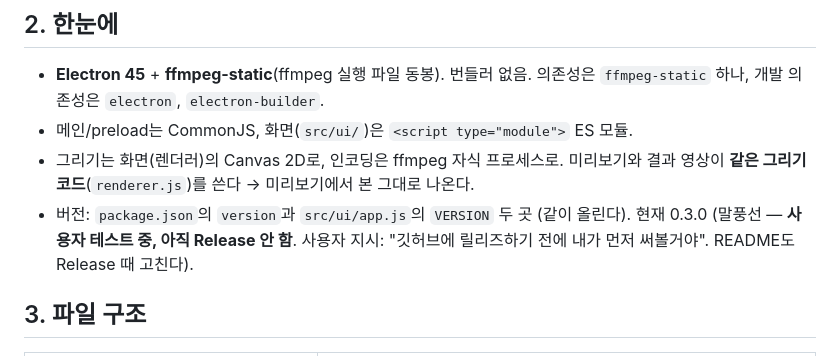
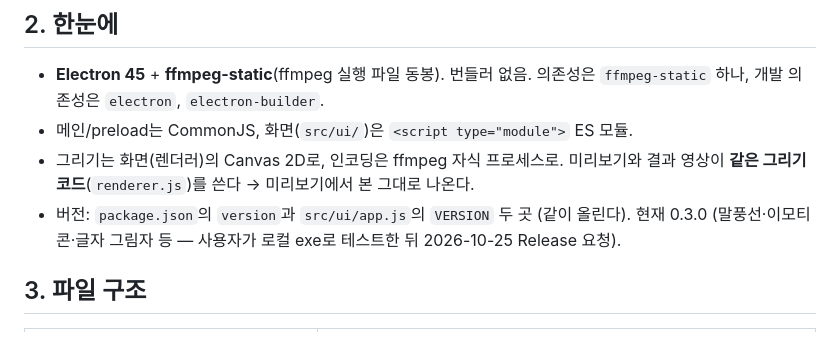
Before and after one commit to odq1917/chzzk_chattovideo, a Markdown page: CLAUDE.md, the part around the change. Drawn GitHub-style.

```diff
--- a/CLAUDE.md
+++ b/CLAUDE.md
@@ -19,7 +19,7 @@
 - **Electron 45** + **ffmpeg-static**(ffmpeg 실행 파일 동봉). 번들러 없음. 의존성은 `ffmpeg-static` 하나, 개발 의존성은 `electron`, `electron-builder`.
 - 메인/preload는 CommonJS, 화면(`src/ui/`)은 `<script type="module">` ES 모듈.
 - 그리기는 화면(렌더러)의 Canvas 2D로, 인코딩은 ffmpeg 자식 프로세스로. 미리보기와 결과 영상이 **같은 그리기 코드**(`renderer.js`)를 쓴다 → 미리보기에서 본 그대로 나온다.
-- 버전: `package.json`의 `version`과 `src/ui/app.js`의 `VERSION` 두 곳 (같이 올린다). 현재 0.3.0 (말풍선 — **사용자 테스트 중, 아직 Release 안 함**. 사용자 지시: "깃허브에 릴리즈하기 전에 내가 먼저 써볼거야". README도 Release 때 고친다).
+- 버전: `package.json`의 `version`과 `src/ui/app.js`의 `VERSION` 두 곳 (같이 올린다). 현재 0.3.0 (말풍선·이모티콘·글자 그림자 등 — 사용자가 로컬 exe로 테스트한 뒤 2026-10-25 Release 요청).
 
 ## 3. 파일 구조
 
```
Also changed, not shown: README.md (+29 -18 lines).
